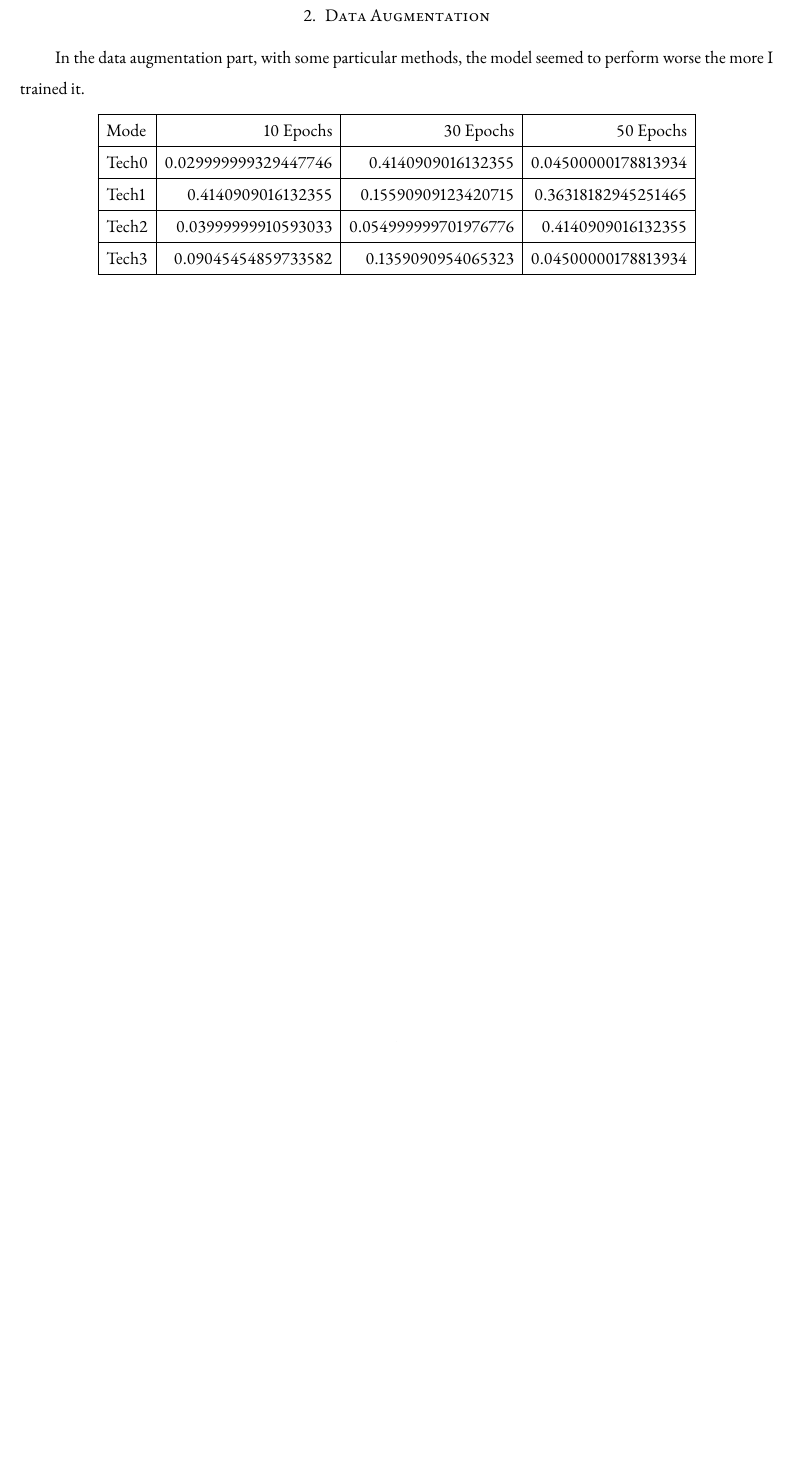
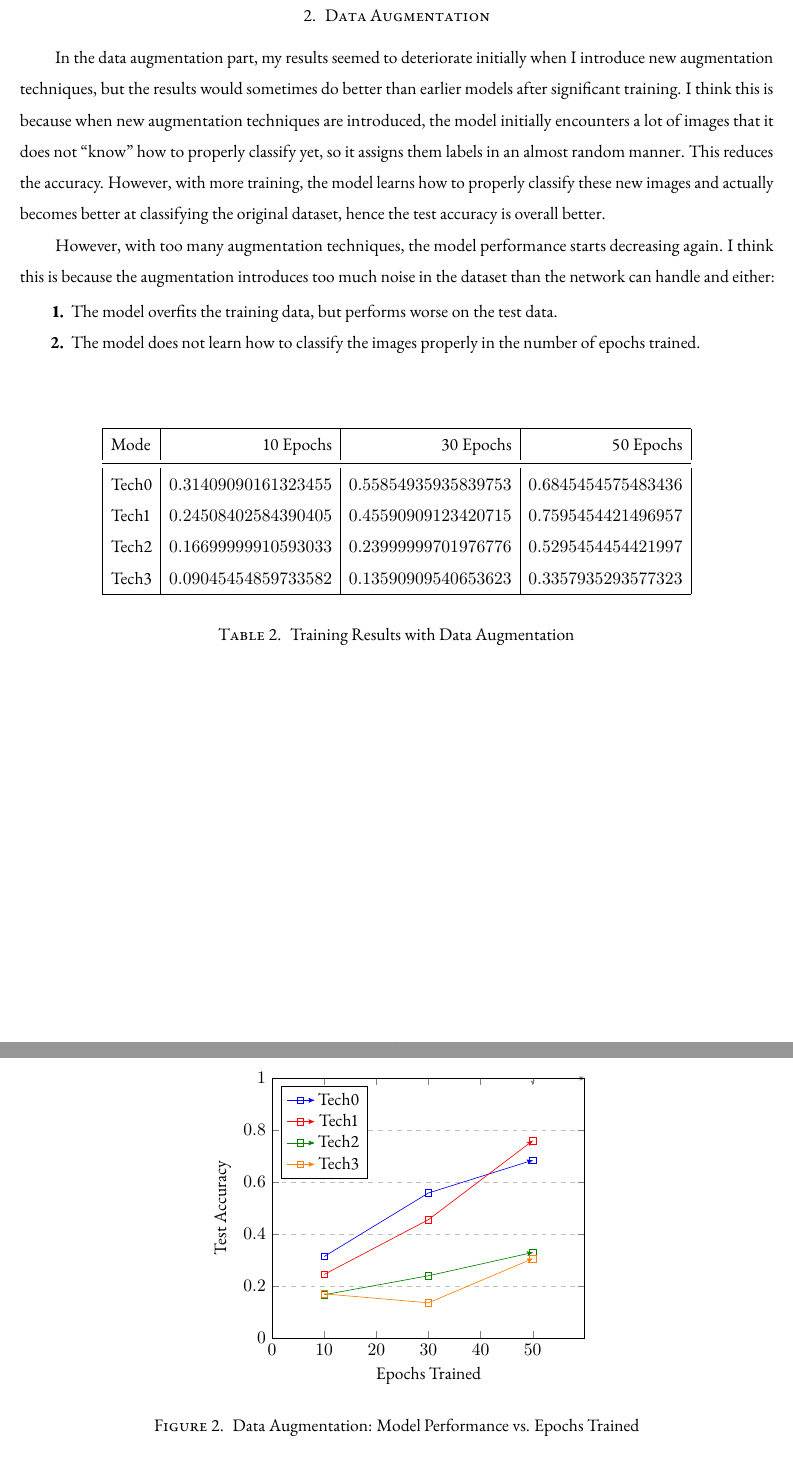
Before and after one commit to lostflux/dl, a LaTeX problem sheet (homeworks/02/reports/result.tex): part of page 3 of 3 before the commit and two parts of pages 3 and 4 of 4 after it, the two joined at a grey line, cut so that both start at the same text, the shorter picture padded with empty space. The pictures show the PDF file homeworks/02/reports/result.pdf that the author committed with the source.

Commit message:
reports checkpoint

```diff
--- a/homeworks/02/reports/result.tex
+++ b/homeworks/02/reports/result.tex
@@ -127,25 +127,92 @@ other methods would be needed to improve the model further.
 \pagebreak
 \section{Data Augmentation}
 
-In the data augmentation part, with some particular methods,
-the model seemed to perform worse the more I trained it.
+In the data augmentation part, my results seemed to deteriorate initially when I introduce new
+augmentation techniques, but the results would sometimes do better than earlier models
+after significant training.
+I think this is because when new augmentation techniques are introduced, the model
+initially encounters a lot of images that it does not ``know'' how to properly classify yet,
+so it assigns them labels in an almost random manner. This reduces the accuracy.
+However, with more training, the model learns how to properly classify these new images
+and actually becomes better at classifying the original dataset,
+hence the test accuracy is overall better.
 
+However, with too many augmentation techniques, the model performance starts decreasing again.
+I think this is because the augmentation introduces too much noise in the dataset
+than the network can handle and either:
+\begin{enumarabic}
+  \item The model overfits the training data, but performs worse on the test data.
+  \item The model does not learn how to classify the images properly in the number of epochs trained.
+\end{enumarabic}
+
+\step
 \begin{table}[h!]
   \centering
   \begin{tabular}{|l|r|r|r|}
-    \hline
+    \bottomrule
     Mode & 10 Epochs & 30 Epochs & 50 Epochs \\
-    \hline
-    Tech0 & 0.029999999329447746 & 0.4140909016132355 & 0.04500000178813934 \\
-    \hline
-    Tech1 & 0.4140909016132355 & 0.15590909123420715 & 0.36318182945251465 \\
-    \hline
-    Tech2 & 0.03999999910593033 & 0.054999999701976776 & 0.4140909016132355 \\
-    \hline
-    Tech3 & 0.09045454859733582 & 0.1359090954065323 & 0.04500000178813934 \\
-    \hline
+    \midrule
+    Tech0 & $0.31409090161323455$ & $0.55854935935839753$ & $0.6845454575483436$ \\
+    Tech1 & $0.24508402584390405$ & $0.45590909123420715$ & $0.7595454421496957$ \\
+    Tech2 & $0.16699999910593033$ & $0.23999999701976776$ & $0.5295454454421997$ \\
+    Tech3 & $0.09045454859733582$ & $0.13590909540653623$ & $0.3357935293577323$ \\
+    \toprule
   \end{tabular}
+  \caption{Training Results with Data Augmentation}~\label{tab:augmentation-results}
 \end{table}
+
+% Plot
+\begin{figure}[h!]
+  \centering
+  \begin{tikzpicture}
+    \begin{axis}[
+      xlabel={Epochs Trained},
+      ylabel={Test Accuracy},
+      xmin=0, xmax=60,
+      ymin=0, ymax=1,
+      xtick={0,10,20,30,40,50},
+      ytick={0,0.2,0.4,0.6,0.8,1.0},
+      legend pos=north west,
+      ymajorgrids=true,
+      grid style=dashed,
+      ]
+      \addplot[
+      color=blue,
+      mark=square,
+      ]
+      coordinates {
+        (10,0.31409090161323455)(30,0.55854935935839753)(50,0.6845454575483436)
+      };
+      \addlegendentry{Tech0}
+      \addplot[
+      color=red,
+      mark=square,
+      ]
+      coordinates {
+        (10,0.24508402584390405)(30,0.45590909123420715)(50,0.7595454421496957)
+      };
+      \addlegendentry{Tech1}
+      \addplot[
+      color=green,
+      mark=square,
+      ]
+      coordinates {
+        (10,0.16699999910593033)(30,0.23999999701976776)(50,0.3295454454421997)
+      };
+      \addlegendentry{Tech2}
+      \addplot[
+      color=orange,
+      mark=square,
+      ]
+      coordinates {
+        (10,0.17045454859733582)(30,0.13590909540653623)(50,0.3057935293577323)
+      };
+      \addlegendentry{Tech3}
+    \end{axis}
+  \end{tikzpicture}
+  \caption{Data Augmentation: Model Performance vs. Epochs Trained}~\label{fig:augmentation-results}
+\end{figure}
+
 
 % \end{problem}
 \end{document}
```
Also changed, not shown: homeworks/02/reports/result.pdf, 2 other files.
